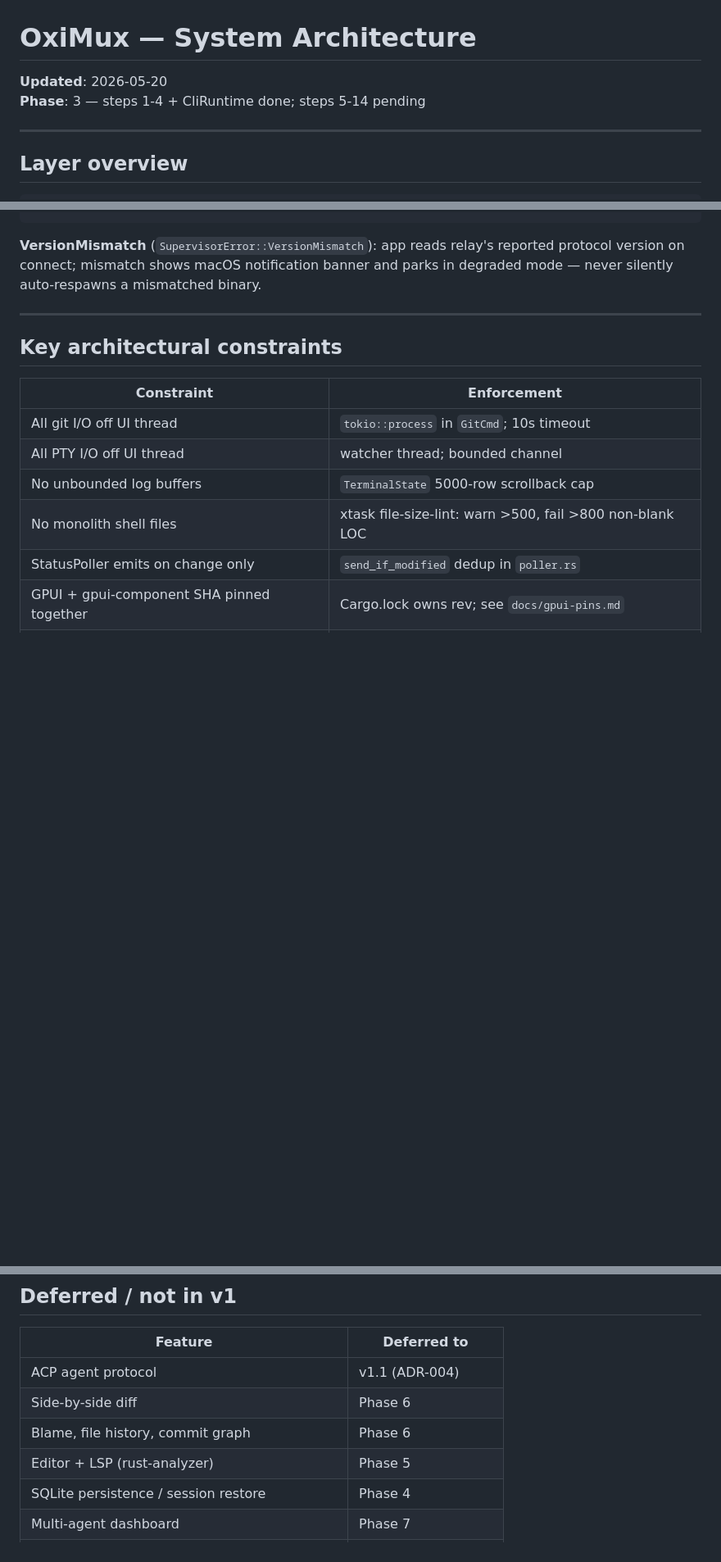
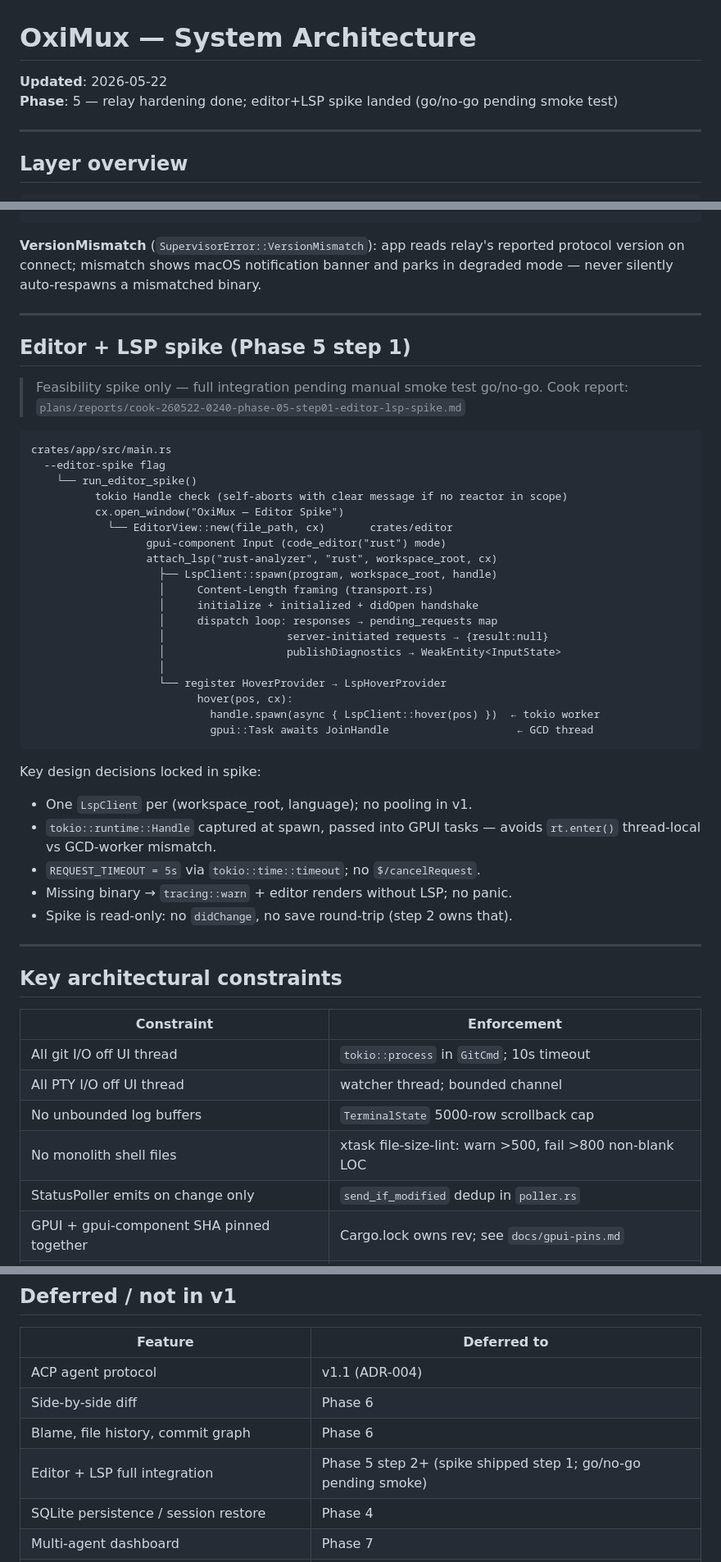
Before and after one commit to nhtera/OxiMux, a Markdown page: docs/system-architecture.md, 3 parts joined by grey strips. Shown at 82% size. GitHub-like rendering; blank space fills up the shorter version.

````diff
--- a/docs/system-architecture.md
+++ b/docs/system-architecture.md
@@ -1,7 +1,7 @@
 # OxiMux — System Architecture
 
-**Updated**: 2026-05-20
-**Phase**: 3 — steps 1-4 + CliRuntime done; steps 5-14 pending
+**Updated**: 2026-05-22
+**Phase**: 5 — relay hardening done; editor+LSP spike landed (go/no-go pending smoke test)
 
 ---
 
@@ -214,6 +214,42 @@ boot_relay_supervisor(PaneRelayIdRepo)
 
 ---
 
+## Editor + LSP spike (Phase 5 step 1)
+
+> Feasibility spike only — full integration pending manual smoke test go/no-go.
+> Cook report: `plans/reports/cook-260522-0240-phase-05-step01-editor-lsp-spike.md`
+
+```
+crates/app/src/main.rs
+  --editor-spike flag
+    └── run_editor_spike()
+          tokio Handle check (self-aborts with clear message if no reactor in scope)
+          cx.open_window("OxiMux — Editor Spike")
+            └── EditorView::new(file_path, cx)       crates/editor
+                  gpui-component Input (code_editor("rust") mode)
+                  attach_lsp("rust-analyzer", "rust", workspace_root, cx)
+                    ├── LspClient::spawn(program, workspace_root, handle)
+                    │     Content-Length framing (transport.rs)
+                    │     initialize + initialized + didOpen handshake
+                    │     dispatch loop: responses → pending_requests map
+                    │                   server-initiated requests → {result:null}
+                    │                   publishDiagnostics → WeakEntity<InputState>
+                    │
+                    └── register HoverProvider → LspHoverProvider
+                          hover(pos, cx):
+                            handle.spawn(async { LspClient::hover(pos) })  ← tokio worker
+                            gpui::Task awaits JoinHandle                    ← GCD thread
+```
+
+Key design decisions locked in spike:
+- One `LspClient` per (workspace_root, language); no pooling in v1.
+- `tokio::runtime::Handle` captured at spawn, passed into GPUI tasks — avoids `rt.enter()` thread-local vs GCD-worker mismatch.
+- `REQUEST_TIMEOUT = 5s` via `tokio::time::timeout`; no `$/cancelRequest`.
+- Missing binary → `tracing::warn` + editor renders without LSP; no panic.
+- Spike is read-only: no `didChange`, no save round-trip (step 2 owns that).
+
+---
+
 ## Key architectural constraints
 
 | Constraint | Enforcement |
@@ -235,7 +271,7 @@ boot_relay_supervisor(PaneRelayIdRepo)
 | ACP agent protocol | v1.1 (ADR-004) |
 | Side-by-side diff | Phase 6 |
 | Blame, file history, commit graph | Phase 6 |
-| Editor + LSP (rust-analyzer) | Phase 5 |
+| Editor + LSP full integration | Phase 5 step 2+ (spike shipped step 1; go/no-go pending smoke) |
 | SQLite persistence / session restore | Phase 4 |
 | Multi-agent dashboard | Phase 7 |
 | embeddable terminal library terminal backend | v2 (ADR in brief.md) |
````
Also changed, not shown: docs/codebase-summary.md (+31 -4 lines), docs/project-changelog.md (+21 -0 lines).
